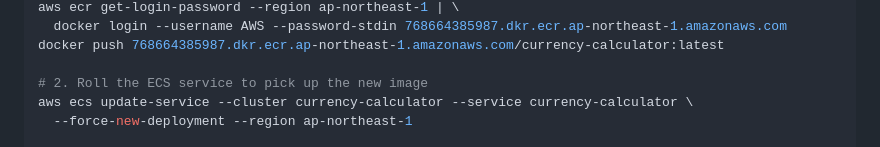
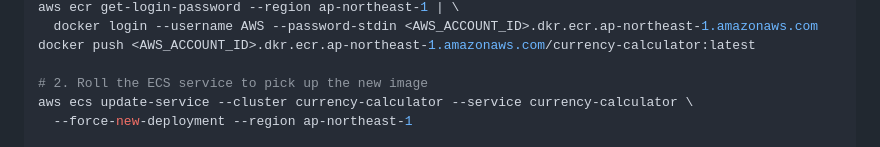
Before and after one commit to b-scharbau/currency-calculator, a Markdown page: README.md, the part around one of its changes. Rendered like a GitHub page.

Commit message:
Replace AWS account ID with placeholder in README

```diff
--- a/README.md
+++ b/README.md
@@ -135,6 +135,6 @@ docker build -t 768664385987.dkr.ecr.ap-northeast-1.amazonaws.com/currency-calcu
 aws ecr get-login-password --region ap-northeast-1 | \
-  docker login --username AWS --password-stdin 768664385987.dkr.ecr.ap-northeast-1.amazonaws.com
-docker push 768664385987.dkr.ecr.ap-northeast-1.amazonaws.com/currency-calculator:latest
+  docker login --username AWS --password-stdin <AWS_ACCOUNT_ID>.dkr.ecr.ap-northeast-1.amazonaws.com
+docker push <AWS_ACCOUNT_ID>.dkr.ecr.ap-northeast-1.amazonaws.com/currency-calculator:latest
 
 # 2. Roll the ECS service to pick up the new image
 aws ecs update-service --cluster currency-calculator --service currency-calculator \
```
Also changed, not shown: other parts of README.md (+1 -1 lines).
